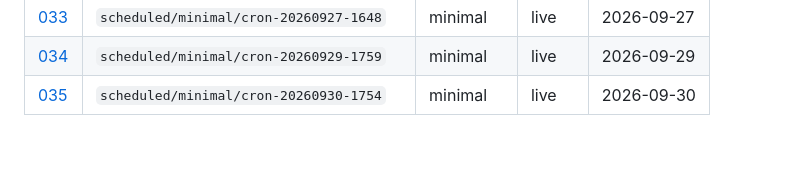
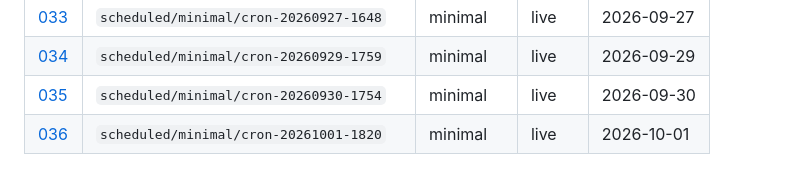
Before and after one commit to aadya-khanna/li-agentic-simulation, a Markdown page: research/runs/README.md, the part around the change. Rendered like a GitHub page; blank space fills up the shorter version.

Commit message:
research(runs): automated note from scheduled 7-day season
Generated by .github/workflows/scheduled-season.yml

```diff
--- a/research/runs/README.md
+++ b/research/runs/README.md
@@ -39,3 +39,4 @@ Full **7-day** seasons only. No smoke or truncated runs.
 | [033](033-scheduled-minimal-cron-20260927-1648.md) | `scheduled/minimal/cron-20260927-1648` | minimal | live | 2026-09-27 |
 | [034](034-scheduled-minimal-cron-20260929-1759.md) | `scheduled/minimal/cron-20260929-1759` | minimal | live | 2026-09-29 |
 | [035](035-scheduled-minimal-cron-20260930-1754.md) | `scheduled/minimal/cron-20260930-1754` | minimal | live | 2026-09-30 |
+| [036](036-scheduled-minimal-cron-20261001-1820.md) | `scheduled/minimal/cron-20261001-1820` | minimal | live | 2026-10-01 |
```
Also changed, not shown: research/runs/036-scheduled-minimal-cron-20261001-1820.md (added, +49 -0 lines).
